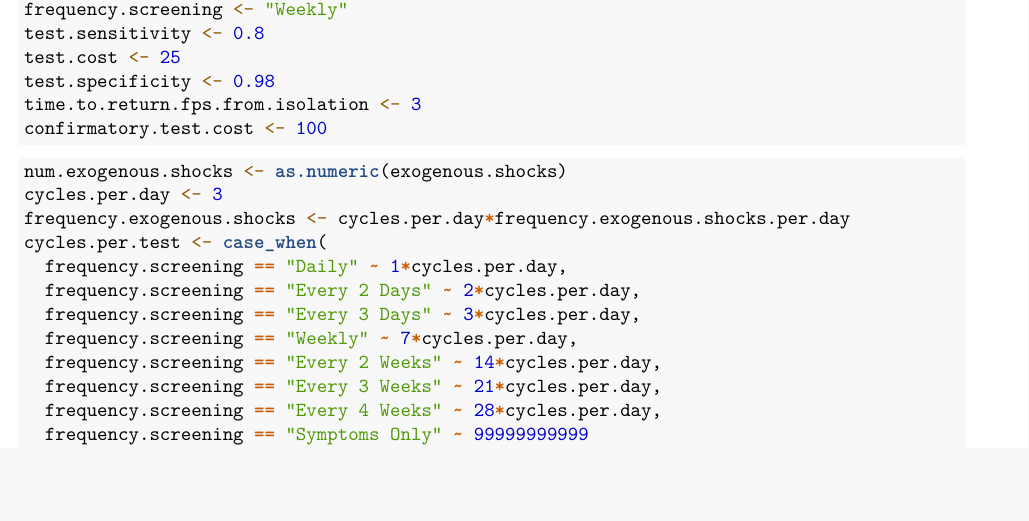
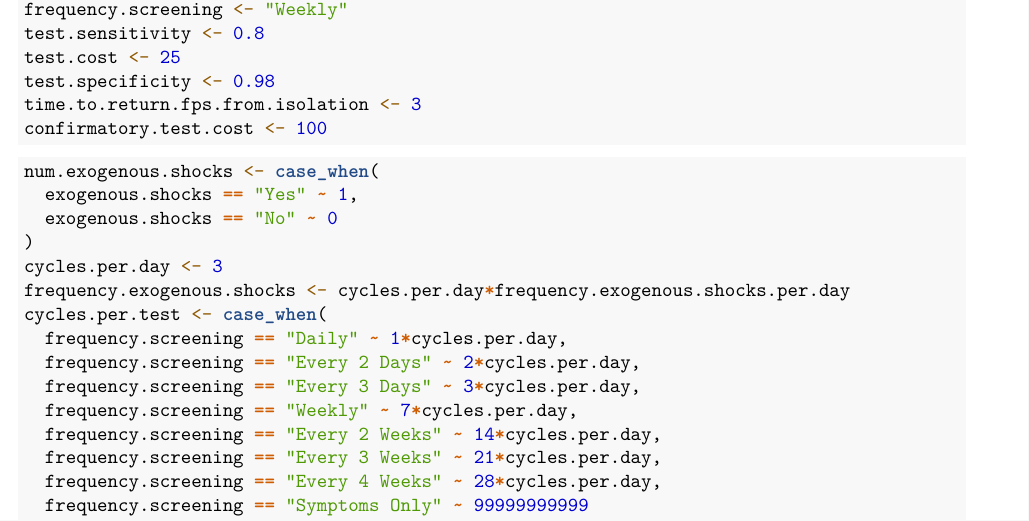
Before and after one commit to UW-Madison-DataScience/Paltiel-COVID-19-Screening-for-College, an R Markdown document (calculations.Rmd): part of page 1 of 3, cut so that both start at the same text, the shorter picture padded with empty space. Rendered offline with R 4.5, knitr and Pandoc, then LaTeX, with nearby package versions; common packages that the code uses without loading them are loaded.

Commit message:
update calculations.Rmd
fix num.exogenous.shocks

````diff
--- a/calculations.Rmd
+++ b/calculations.Rmd
@@ -31,7 +31,10 @@ confirmatory.test.cost <- 100
 ```
 
 ```{r}
-num.exogenous.shocks <- as.numeric(exogenous.shocks)
+num.exogenous.shocks <- case_when(
+  exogenous.shocks == "Yes" ~ 1,
+  exogenous.shocks == "No" ~ 0
+)
 cycles.per.day <- 3
 frequency.exogenous.shocks <- cycles.per.day*frequency.exogenous.shocks.per.day
 cycles.per.test <- case_when(
````
